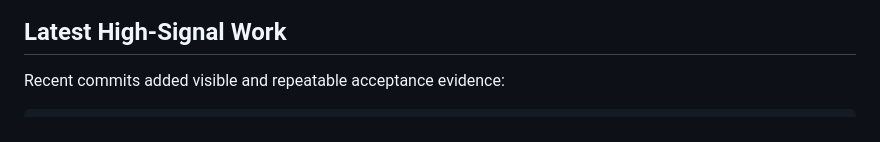
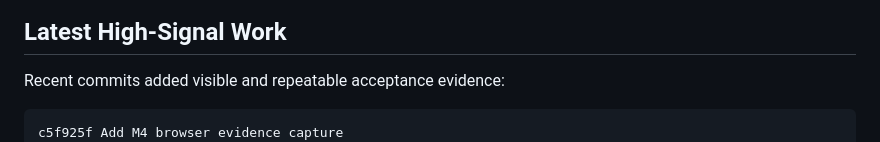
Before and after one commit to pikecode/procurex, a Markdown page: docs/continuation.md, the part around the change. GitHub-like rendering.

Commit message:
Refresh progress ledger after browser evidence capture

````diff
--- a/docs/continuation.md
+++ b/docs/continuation.md
@@ -15,6 +15,7 @@ The direction has not shifted: finish M4 settlement/billing/payment/adjustment a
 Recent commits added visible and repeatable acceptance evidence:
 
 ```text
+c5f925f Add M4 browser evidence capture
 913d4e5 Add M4 manual acceptance launcher
 5b3db41 Add M4 manual acceptance preflight
 dfc3512 Add M4 browser runtime check
````
Also changed, not shown: docs/progress.md (+3 -2 lines).
